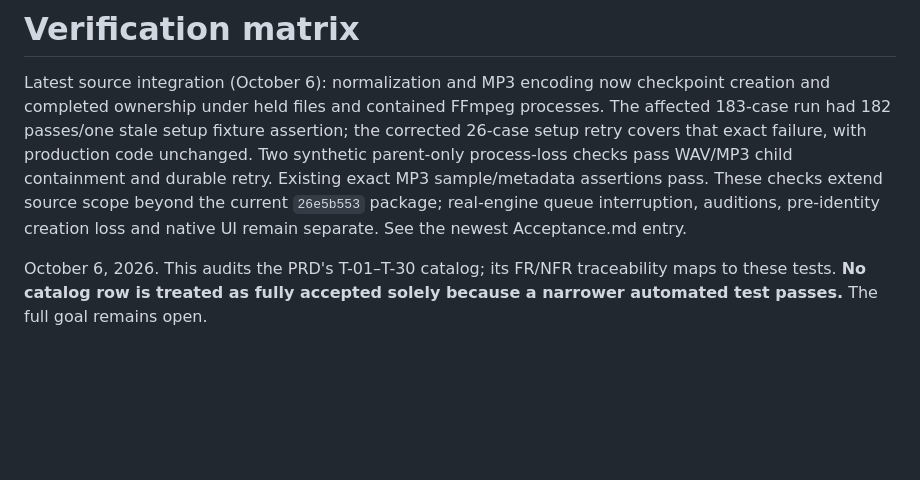
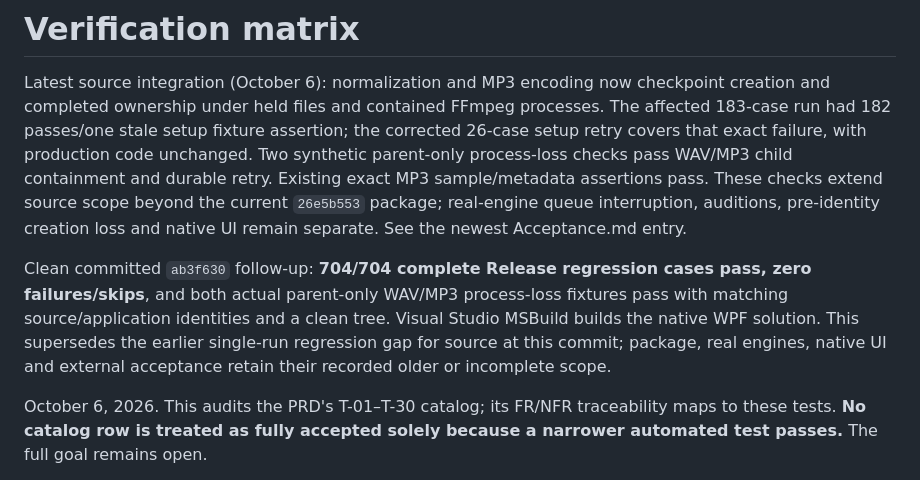
Before and after one commit to nkimber/CommuteCast, a Markdown page: documents/Verification-Matrix.md, the part around the change. Drawn GitHub-style; blank space fills up the shorter version.

```diff
--- a/documents/Verification-Matrix.md
+++ b/documents/Verification-Matrix.md
@@ -1,6 +1,8 @@
 # Verification matrix
 
 Latest source integration (October 6): normalization and MP3 encoding now checkpoint creation and completed ownership under held files and contained FFmpeg processes. The affected 183-case run had 182 passes/one stale setup fixture assertion; the corrected 26-case setup retry covers that exact failure, with production code unchanged. Two synthetic parent-only process-loss checks pass WAV/MP3 child containment and durable retry. Existing exact MP3 sample/metadata assertions pass. These checks extend source scope beyond the current `26e5b553` package; real-engine queue interruption, auditions, pre-identity creation loss and native UI remain separate. See the newest Acceptance.md entry.
+
+Clean committed `ab3f630` follow-up: **704/704 complete Release regression cases pass, zero failures/skips**, and both actual parent-only WAV/MP3 process-loss fixtures pass with matching source/application identities and a clean tree. Visual Studio MSBuild builds the native WPF solution. This supersedes the earlier single-run regression gap for source at this commit; package, real engines, native UI and external acceptance retain their recorded older or incomplete scope.
 
 October 6, 2026. This audits the PRD's T-01–T-30 catalog; its FR/NFR traceability maps to these tests. **No catalog row is treated as fully accepted solely because a narrower automated test passes.** The full goal remains open.
 
```
Also changed, not shown: documents/Acceptance.md (+2 -0 lines).
